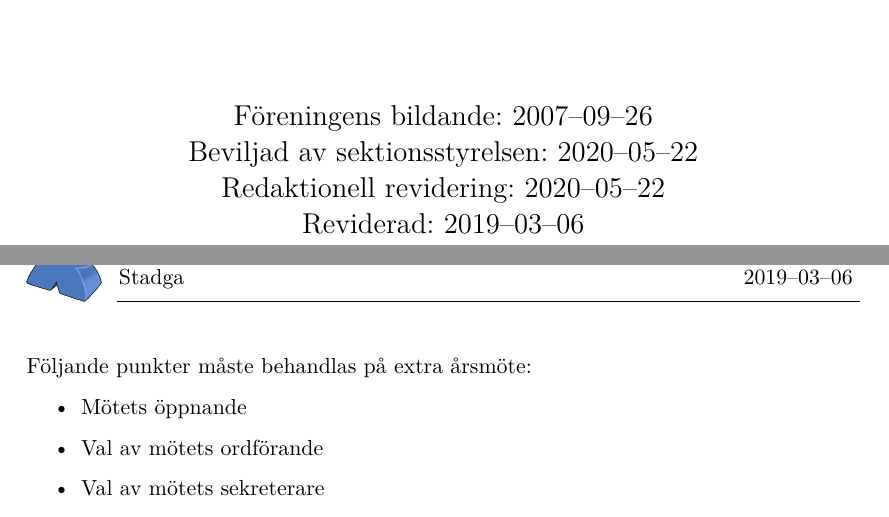
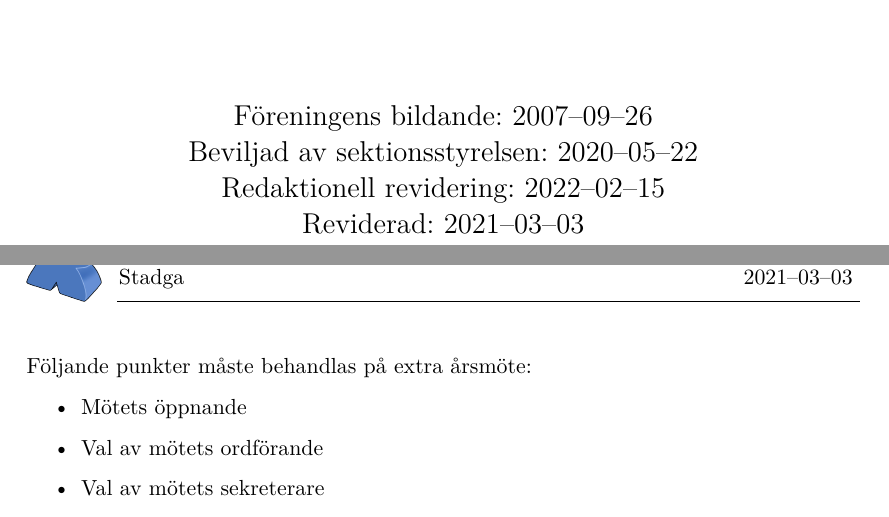
Before and after one commit to chalmersdrawit/Stadga, a LaTeX document (stadga/stadga.tex): two parts of pages 1 and 8 of 8, joined at a grey line, cut so that both start at the same text. Compiled offline with XeLaTeX.

Commit message:
stadga: Update dates

```diff
--- a/stadga/stadga.tex
+++ b/stadga/stadga.tex
@@ -23,8 +23,8 @@
 \title{Stadga}
 \created{2007--09--26}
 \approved{2020--05--22}
-\editorial{2020--05--22}
-\revisioned{2019--03--06}
+\editorial{2022--02--15}
+\revisioned{2021--03--03}
 \maketitle
 
 \thispagestyle{empty}
```
